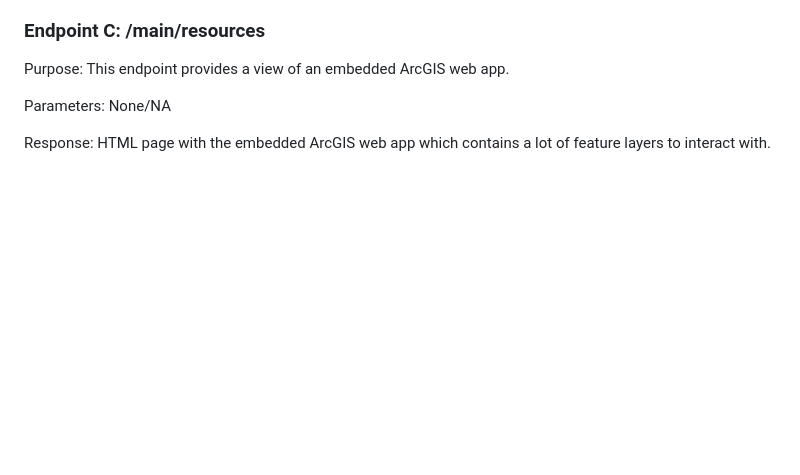
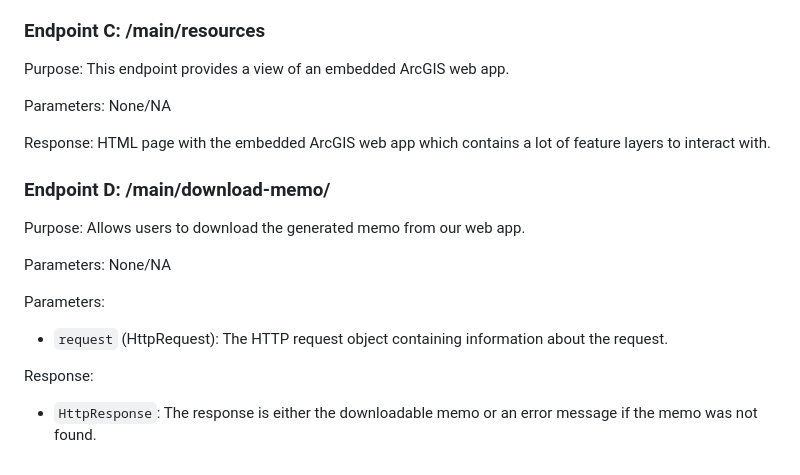
Before and after one commit to jamesturk/DataForGood-chicago, a Markdown page: docs/endpoints/endpoints.md, the part around the change. Rendered like a GitHub page; blank space fills up the shorter version.

Commit message:
update with downloadable memo url

```diff
--- a/docs/endpoints/endpoints.md
+++ b/docs/endpoints/endpoints.md
@@ -131,3 +131,15 @@ Purpose: This endpoint provides a view of an embedded ArcGIS web app.
 Parameters: None/NA
 
 Response: HTML page with the embedded ArcGIS web app which contains a lot of feature layers to interact with.
+
+### Endpoint D: /main/download-memo/
+
+Purpose: Allows users to download the generated memo from our web app.
+
+Parameters: None/NA
+
+Parameters:
+- `request` (HttpRequest): The HTTP request object containing information about the request.
+
+Response:
+- `HttpResponse`: The response is either the downloadable memo or an error message if the memo was not found.
```
